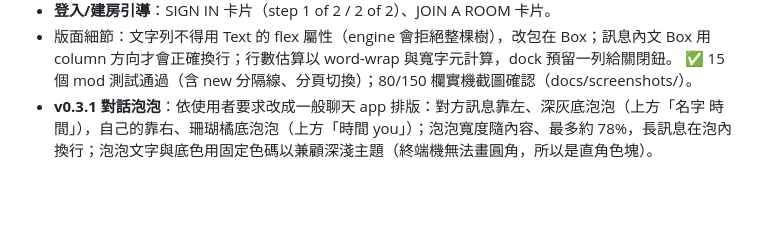
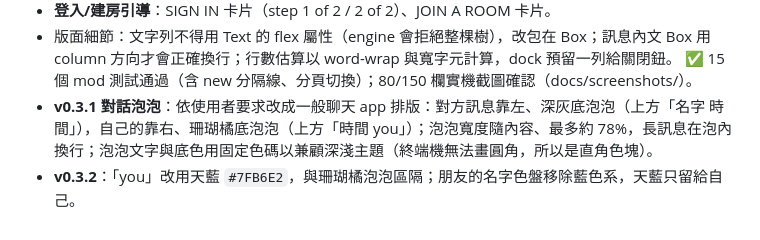
Before and after one commit to chrisluo5311/squad-chat, a Markdown page: docs/PLAN.md, the part around the change. GitHub-like rendering; blank space fills up the shorter version.

```diff
--- a/docs/PLAN.md
+++ b/docs/PLAN.md
@@ -205,3 +205,4 @@ squad-chat/
 - 版面細節：文字列不得用 Text 的 flex 屬性（engine 會拒絕整棵樹），改包在 Box；訊息內文 Box 用 column 方向才會正確換行；行數估算以 word-wrap 與寬字元計算，dock 預留一列給關閉鈕。
 ✅ 15 個 mod 測試通過（含 new 分隔線、分頁切換）；80/150 欄實機截圖確認（docs/screenshots/）。
 - **v0.3.1 對話泡泡**：依使用者要求改成一般聊天 app 排版：對方訊息靠左、深灰底泡泡（上方「名字 時間」），自己的靠右、珊瑚橘底泡泡（上方「時間 you」）；泡泡寬度隨內容、最多約 78%，長訊息在泡內換行；泡泡文字與底色用固定色碼以兼顧深淺主題（終端機無法畫圓角，所以是直角色塊）。
+- **v0.3.2**：「you」改用天藍 `#7FB6E2`，與珊瑚橘泡泡區隔；朋友的名字色盤移除藍色系，天藍只留給自己。
```
Also changed, not shown: README.md (+1 -1 lines), docs/screenshots/pane.png, 4 other files.
